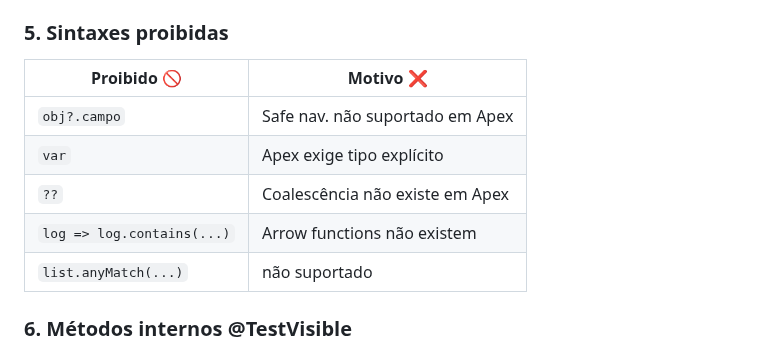
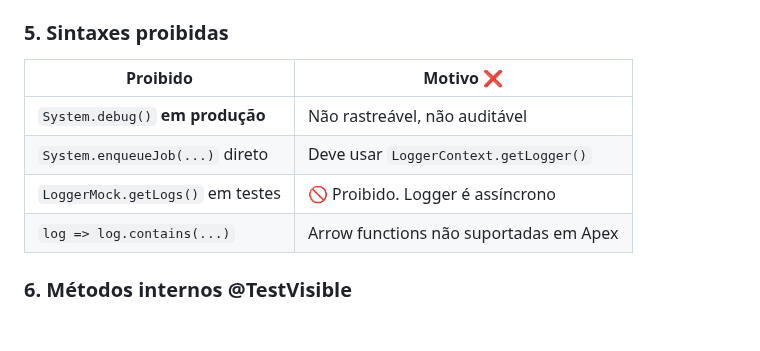
Before and after one commit to leogbo/gpt-guides, a Markdown page: apex/Guia_Rigoroso_Revisao_Apex.md, the part around the change. GitHub-like rendering; blank space fills up the shorter version.

```diff
--- a/apex/Guia_Rigoroso_Revisao_Apex.md
+++ b/apex/Guia_Rigoroso_Revisao_Apex.md
@@ -50,13 +50,13 @@ private static final String logCategory = '<API | Service | Apex | etc>';
 - ⚠️ **Não validar logs gerados nos testes**, pois `LoggerQueueable` é assíncrono
 
 ### 5. Sintaxes proibidas
-| Proibido 🚫                        | Motivo ❌ |
-|-----------------------------------|-----------|
-| `obj?.campo`                      | Safe nav. não suportado em Apex |
-| `var`                             | Apex exige tipo explícito |
-| `??`                              | Coalescência não existe em Apex |
-| `log => log.contains(...)`        | Arrow functions não existem |
-| `list.anyMatch(...)`              | não suportado |
+| Proibido                           | Motivo ❌                                     |
+|------------------------------------|-----------------------------------------------|
+| `System.debug()` **em produção**   | Não rastreável, não auditável                 |
+| `System.enqueueJob(...)` direto    | Deve usar `LoggerContext.getLogger()`        |
+| `LoggerMock.getLogs()` em testes   | 🚫 Proibido. Logger é assíncrono              |
+| `log => log.contains(...)`         | Arrow functions não suportadas em Apex       |
+
 
 ### 6. Métodos internos @TestVisible
 - Todos os métodos internos devem ser anotados com `@TestVisible`
```
